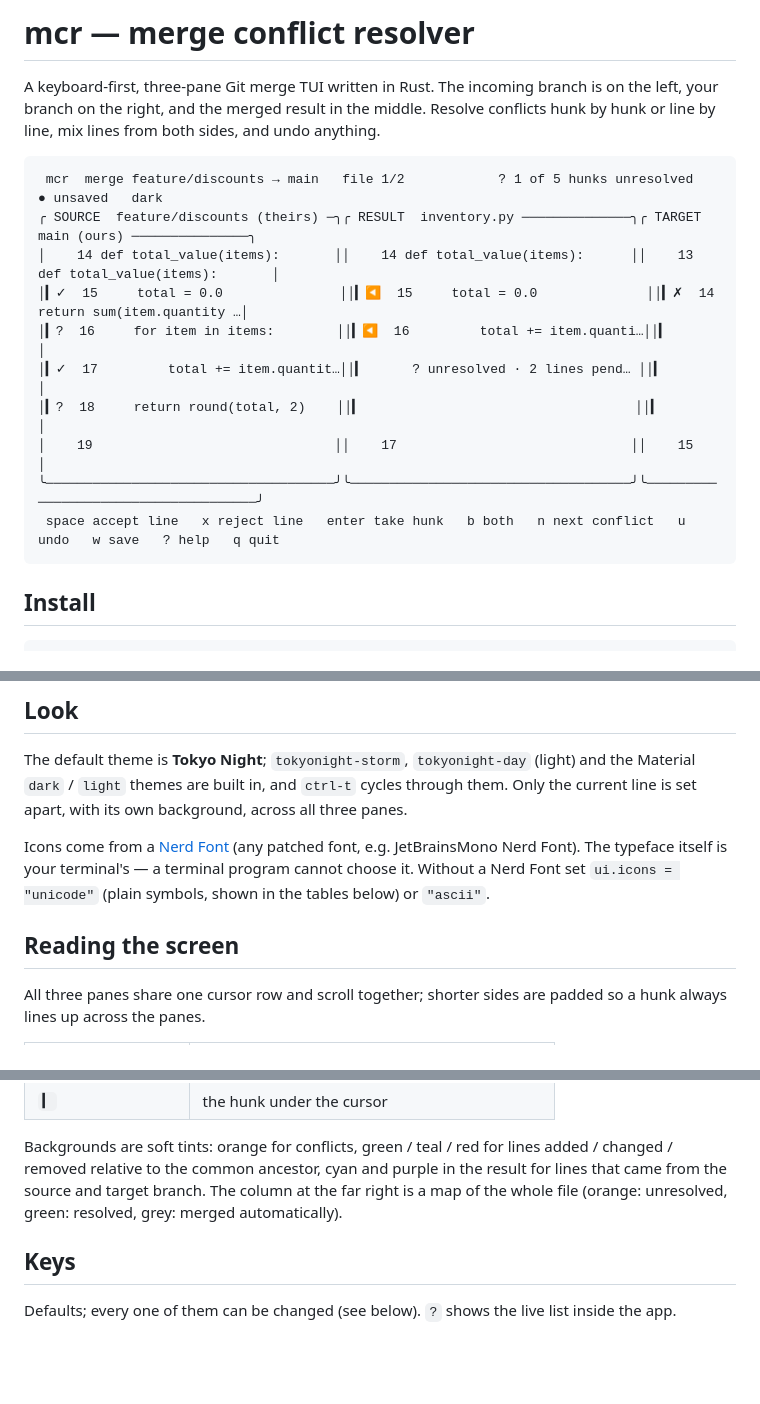
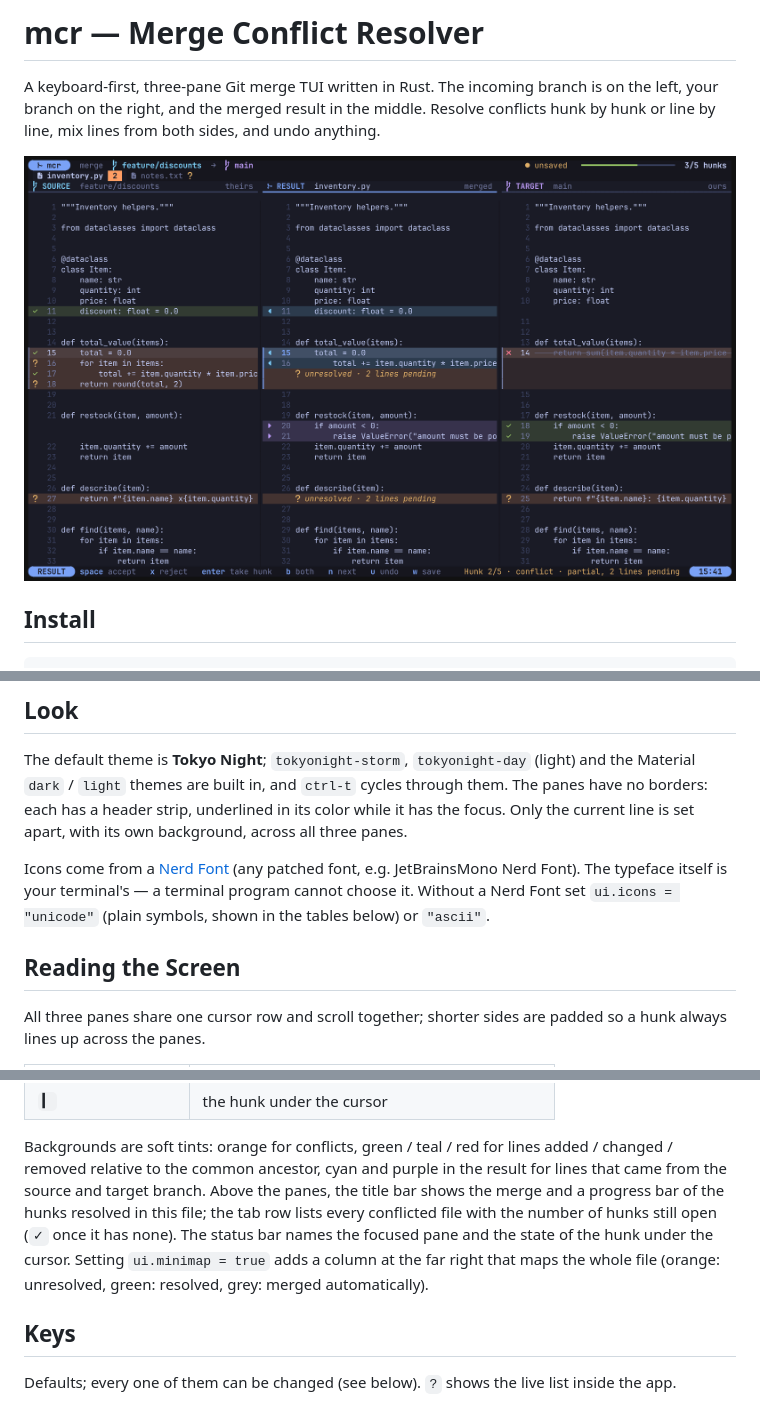
Before and after one commit to ismail-viva/merge-conflict-resolver, a Markdown page: README.md, 3 parts joined by grey strips. Drawn GitHub-style; pictures changed too: docs/screenshot.png (added); blank space fills up the shorter version.

````diff
--- a/README.md
+++ b/README.md
@@ -1,22 +1,11 @@
-# mcr — merge conflict resolver
+# mcr — Merge Conflict Resolver
 
 A keyboard-first, three-pane Git merge TUI written in Rust. The incoming
 branch is on the left, your branch on the right, and the merged result in the
 middle. Resolve conflicts hunk by hunk or line by line, mix lines from both
 sides, and undo anything.
 
-```
- mcr  merge feature/discounts → main   file 1/2            ? 1 of 5 hunks unresolved   ● unsaved   dark
-╭ SOURCE  feature/discounts (theirs) ─╮╭ RESULT  inventory.py ──────────────╮╭ TARGET  main (ours) ───────────────╮
-│    14 def total_value(items):       ││    14 def total_value(items):      ││    13 def total_value(items):       │
-│▎✓  15     total = 0.0               ││▎◀  15     total = 0.0              ││▎✗  14     return sum(item.quantity …│
-│▎?  16     for item in items:        ││▎◀  16         total += item.quanti…││▎                                    │
-│▎✓  17         total += item.quantit…││▎      ? unresolved · 2 lines pend… ││▎                                    │
-│▎?  18     return round(total, 2)    ││▎                                   ││▎                                    │
-│    19                               ││    17                              ││    15                               │
-╰─────────────────────────────────────╯╰────────────────────────────────────╯╰─────────────────────────────────────╯
- space accept line   x reject line   enter take hunk   b both   n next conflict   u undo   w save   ? help   q quit
-```
+![mcr resolving a merge: source branch, merged result and target branch side by side](docs/screenshot.png)
 
 ## Install
 
@@ -58,8 +47,9 @@ As a `git mergetool`:
 
 The default theme is **Tokyo Night**; `tokyonight-storm`, `tokyonight-day`
 (light) and the Material `dark` / `light` themes are built in, and `ctrl-t`
-cycles through them. Only the current line is set apart, with its own
-background, across all three panes.
+cycles through them. The panes have no borders: each has a header strip,
+underlined in its color while it has the focus. Only the current line is set
+apart, with its own background, across all three panes.
 
 Icons come from a [Nerd Font](https://www.nerdfonts.com) (any patched font,
 e.g. JetBrainsMono Nerd Font). The typeface itself is your terminal's — a
@@ -67,7 +57,7 @@ terminal program cannot choose it. Without a Nerd Font set
 `ui.icons = "unicode"` (plain symbols, shown in the tables below) or
 `"ascii"`.
 
-## Reading the screen
+## Reading the Screen
 
 All three panes share one cursor row and scroll together; shorter sides are
 padded so a hunk always lines up across the panes.
@@ -84,8 +74,12 @@ padded so a hunk always lines up across the panes.
 Backgrounds are soft tints: orange for conflicts, green / teal / red for
 lines added / changed / removed relative to the common ancestor, cyan and
 purple in the result for lines that came from the source and target branch.
-The column at the far right is a map of the whole file (orange: unresolved,
-green: resolved, grey: merged automatically).
+Above the panes, the title bar shows the merge and a progress bar of the
+hunks resolved in this file; the tab row lists every conflicted file with
+the number of hunks still open (`✓` once it has none). The status bar names
+the focused pane and the state of the hunk under the cursor. Setting
+`ui.minimap = true` adds a column at the far right that maps the whole file
+(orange: unresolved, green: resolved, grey: merged automatically).
 
 ## Keys
 
````
Also changed, not shown: other parts of README.md (+2 -2 lines), 4 other files.
